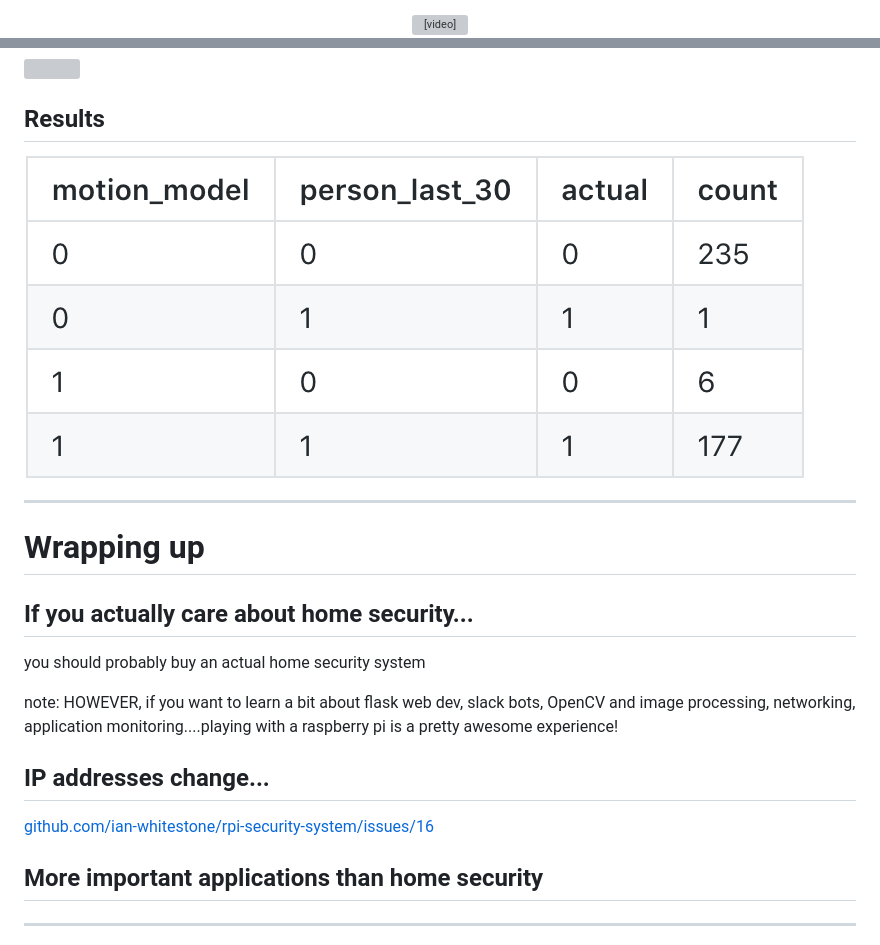
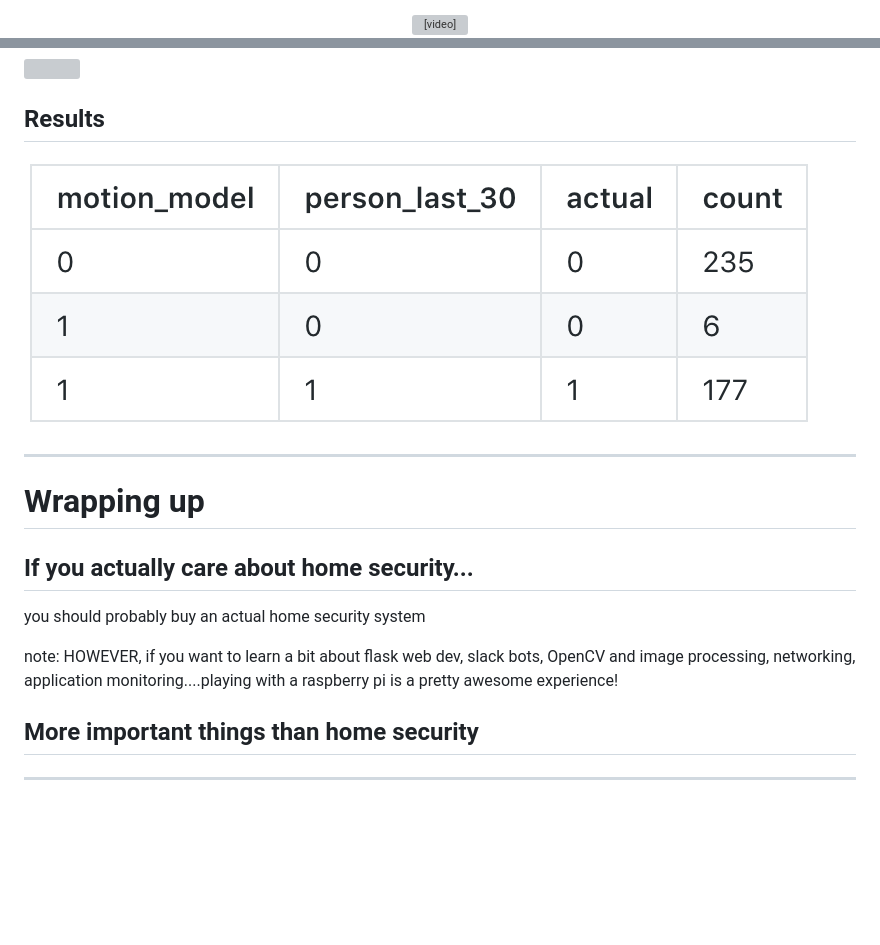
Before and after one commit to ian-whitestone/slides, a Markdown page: pycon-canada-2018.md, 2 parts joined by grey strips. Rendered like a GitHub page; pictures changed too: imgs/pycon/results.png; blank space fills up the shorter version; grey boxes are pictures that could not be loaded.

```diff
--- a/pycon-canada-2018.md
+++ b/pycon-canada-2018.md
@@ -67,5 +56,7 @@ note:
 
 
 <center>
-    <video controls autoplay="true" loop="false" muted="true" height="650" src="imgs/pycon/pi_status_demo.mov"></video>
+    <video controls autoplay="false" loop="true" muted="true" height="650">
+       <source src="imgs/pycon/demo_2.mp4" type="video/mp4"> Your browser does not support the video tag.
+    </video>
 </center>
@@ -270,12 +255,7 @@ you should probably buy an actual home security system <!-- .element: class="fra
 note: HOWEVER, if you want to learn a bit about flask web dev, slack bots, OpenCV and image processing, networking, application monitoring....playing with a raspberry pi is a pretty awesome experience!
 
 
-## IP addresses change...
-
-[github.com/ian-whitestone/rpi-security-system/issues/16](https://github.com/ian-whitestone/rpi-security-system/issues/16)
-
-
-## More important applications than home security
+## More important things than home security
 <hr>
 
 * Are there leftovers in the company kitchen?
```
Also changed, not shown: other parts of pycon-canada-2018.md (+7 -24 lines).
